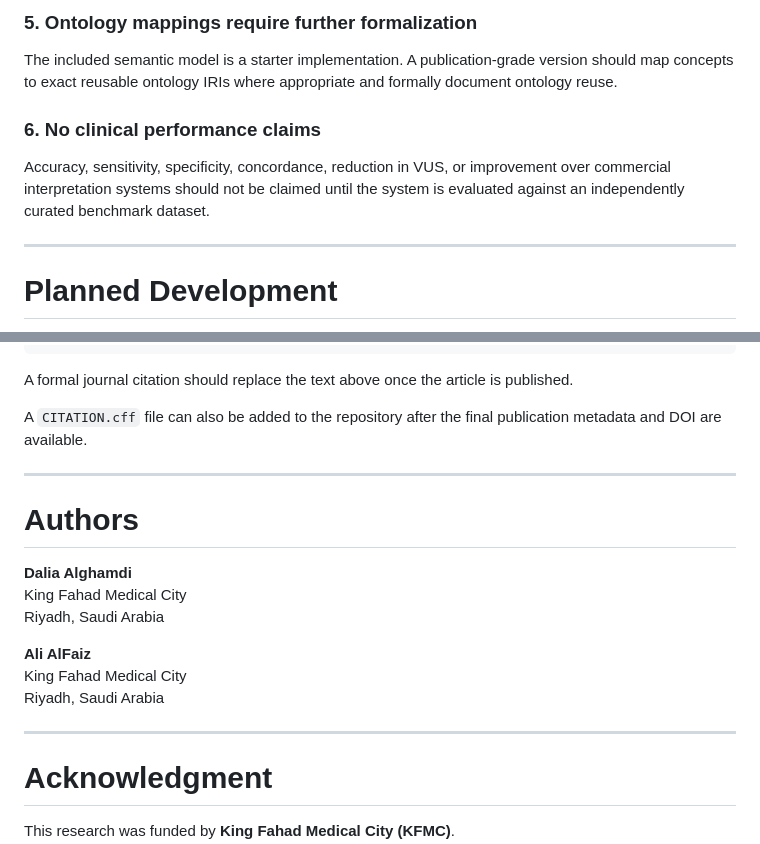
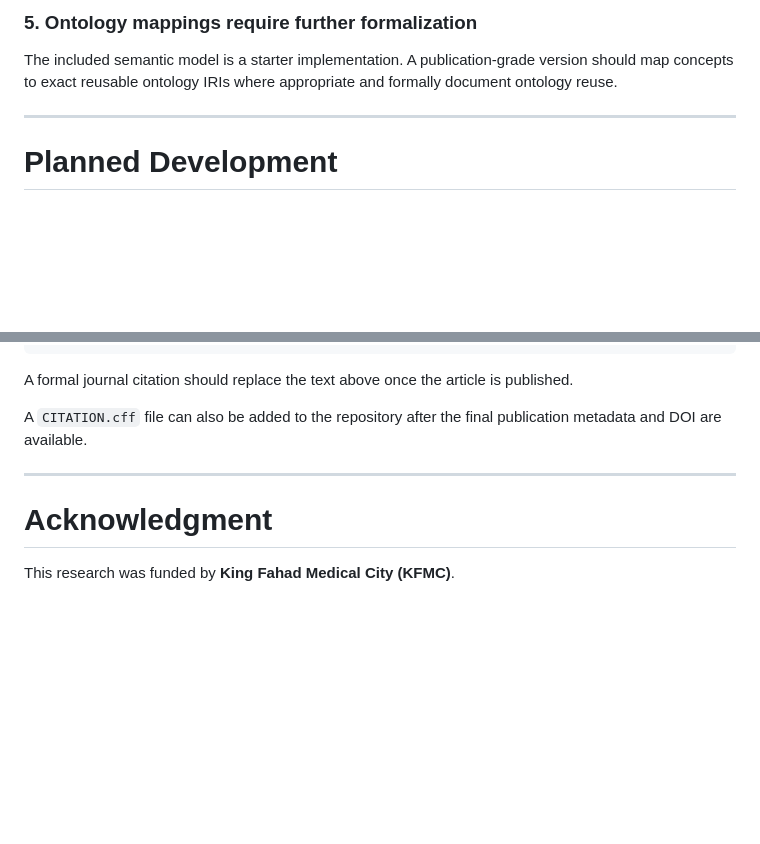
Before and after one commit to Dalalghamdi/OntologyVariantDSS, a Markdown page: README.md, 2 parts joined by grey strips. Rendered like a GitHub page; blank space fills up the shorter version.

Commit message:
Revise README by removing claims and author details
Removed sections on clinical performance claims and authors from the README.

```diff
--- a/README.md
+++ b/README.md
@@ -1086,9 +1086,6 @@ Automated ingestion from ClinVar, gnomAD, OMIM, HPO, GO, and other resources is
 
 The included semantic model is a starter implementation. A publication-grade version should map concepts to exact reusable ontology IRIs where appropriate and formally document ontology reuse.
 
-### 6. No clinical performance claims
-
-Accuracy, sensitivity, specificity, concordance, reduction in VUS, or improvement over commercial interpretation systems should not be claimed until the system is evaluated against an independently curated benchmark dataset.
 
 ---
 
@@ -1220,18 +1217,6 @@ A `CITATION.cff` file can also be added to the repository after the final public
 
 ---
 
-# Authors
-
-**Dalia Alghamdi**
-King Fahad Medical City
-Riyadh, Saudi Arabia
-
-**Ali AlFaiz**
-King Fahad Medical City
-Riyadh, Saudi Arabia
-
----
-
 # Acknowledgment
 
 This research was funded by **King Fahad Medical City (KFMC)**.
```
